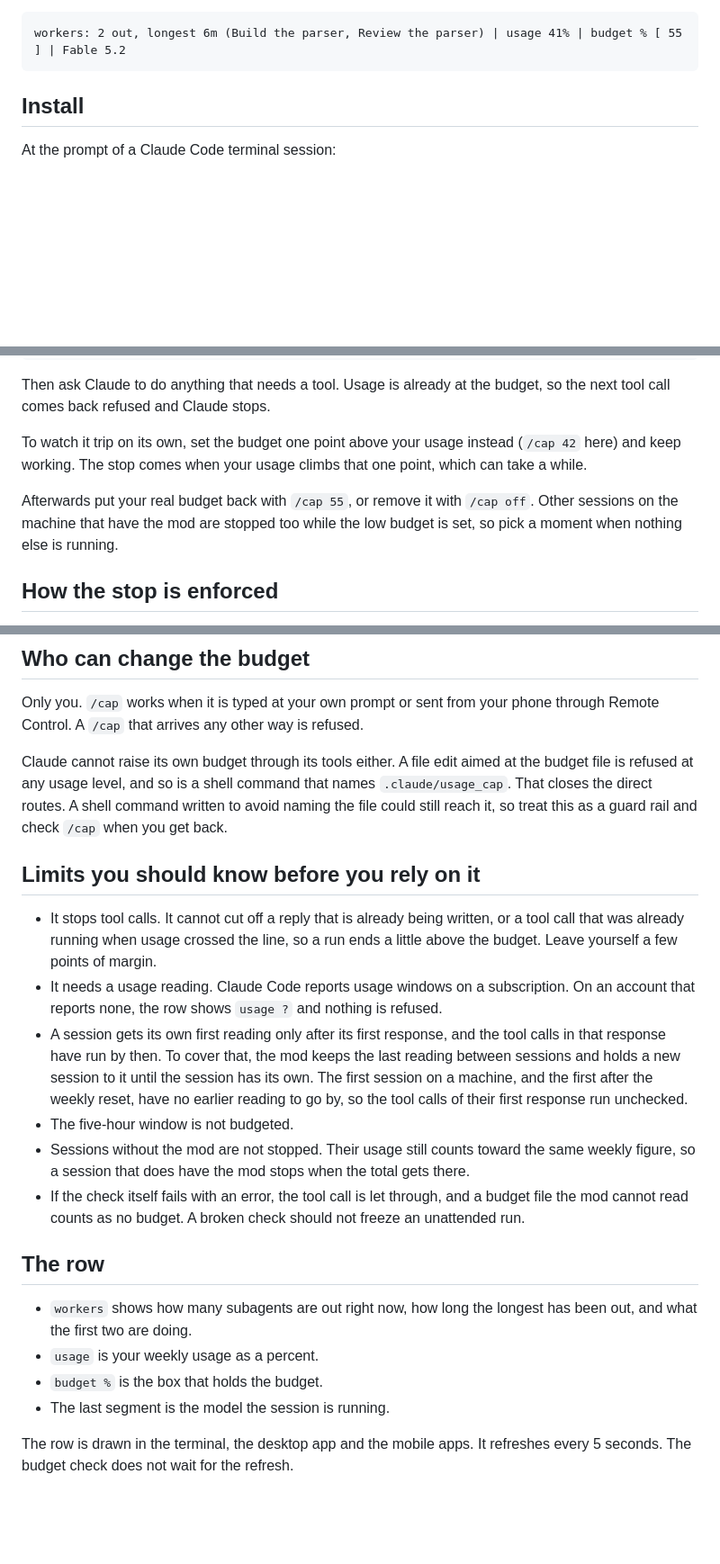
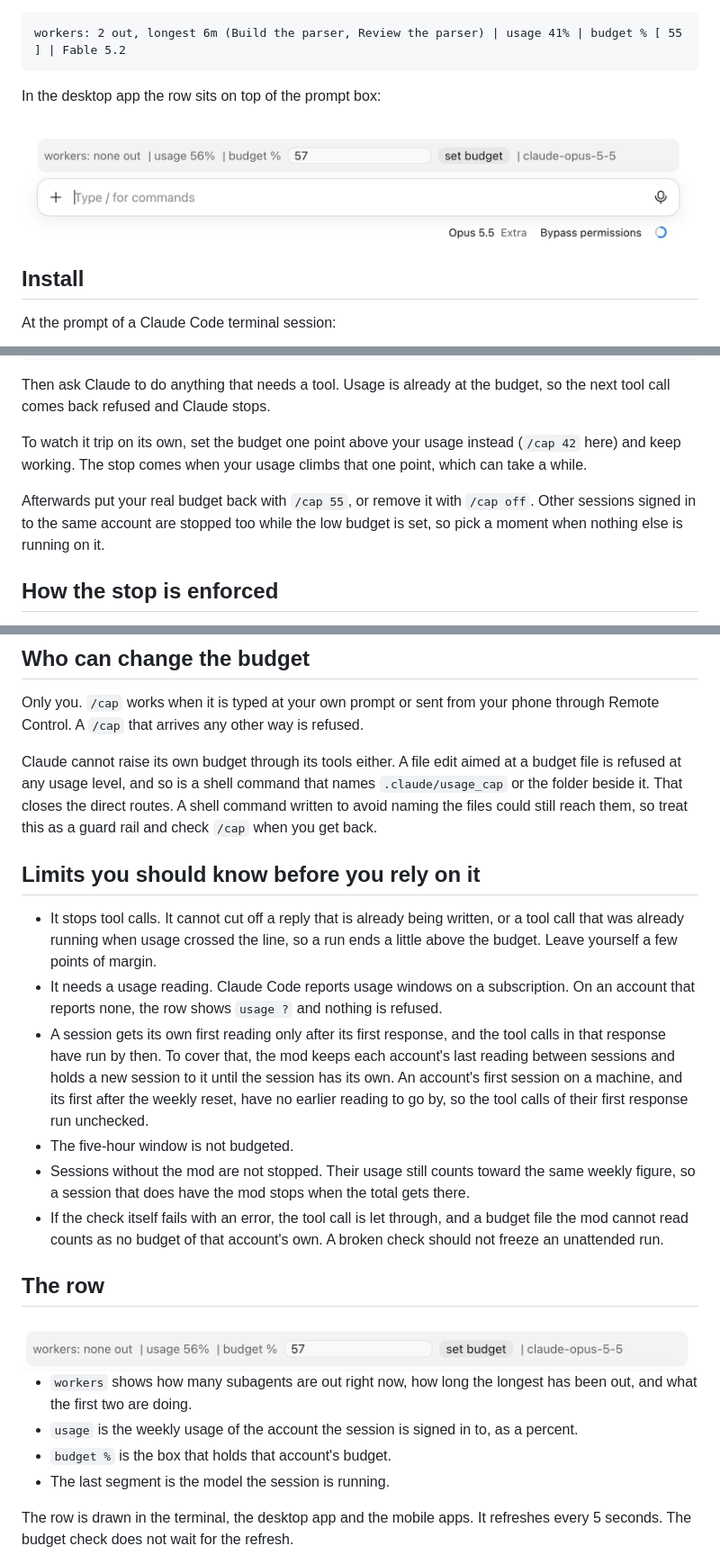
Before and after one commit to In2Deep/ops-band, a Markdown page: README.md, 3 parts joined by grey strips. Shown at 90% size. Rendered like a GitHub page; pictures changed too: docs/desktop-row-close.png (added), docs/desktop-row.png (added); blank space fills up the shorter version.

````diff
--- a/README.md
+++ b/README.md
@@ -15,6 +15,10 @@ The mod also adds a row above your prompt, in the terminal, the desktop app and
 ```
 workers: 2 out, longest 6m (Build the parser, Review the parser) | usage 41% | budget % [ 55 ] | Fable 5.2
 ```
+
+In the desktop app the row sits on top of the prompt box:
+
+<img src="docs/desktop-row.png" width="810" alt="The ops-band row above the prompt box in the Claude desktop app: workers none out, usage 56%, a budget box holding 57 with a set budget button, and the model name">
 
 ## Install
 
@@ -81,7 +97,7 @@ Then ask Claude to do anything that needs a tool. Usage is already at the budget
 
 To watch it trip on its own, set the budget one point above your usage instead (`/cap 42` here) and keep working. The stop comes when your usage climbs that one point, which can take a while.
 
-Afterwards put your real budget back with `/cap 55`, or remove it with `/cap off`. Other sessions on the machine that have the mod are stopped too while the low budget is set, so pick a moment when nothing else is running.
+Afterwards put your real budget back with `/cap 55`, or remove it with `/cap off`. Other sessions signed in to the same account are stopped too while the low budget is set, so pick a moment when nothing else is running on it.
 
 ## How the stop is enforced
 
@@ -95,22 +111,24 @@ The usage figure is the fullest usage window Claude Code reports for your accoun
 
 Only you. `/cap` works when it is typed at your own prompt or sent from your phone through Remote Control. A `/cap` that arrives any other way is refused.
 
-Claude cannot raise its own budget through its tools either. A file edit aimed at the budget file is refused at any usage level, and so is a shell command that names `.claude/usage_cap`. That closes the direct routes. A shell command written to avoid naming the file could still reach it, so treat this as a guard rail and check `/cap` when you get back.
+Claude cannot raise its own budget through its tools either. A file edit aimed at a budget file is refused at any usage level, and so is a shell command that names `.claude/usage_cap` or the folder beside it. That closes the direct routes. A shell command written to avoid naming the files could still reach them, so treat this as a guard rail and check `/cap` when you get back.
 
 ## Limits you should know before you rely on it
 
 - It stops tool calls. It cannot cut off a reply that is already being written, or a tool call that was already running when usage crossed the line, so a run ends a little above the budget. Leave yourself a few points of margin.
 - It needs a usage reading. Claude Code reports usage windows on a subscription. On an account that reports none, the row shows `usage ?` and nothing is refused.
-- A session gets its own first reading only after its first response, and the tool calls in that response have run by then. To cover that, the mod keeps the last reading between sessions and holds a new session to it until the session has its own. The first session on a machine, and the first after the weekly reset, have no earlier reading to go by, so the tool calls of their first response run unchecked.
+- A session gets its own first reading only after its first response, and the tool calls in that response have run by then. To cover that, the mod keeps each account's last reading between sessions and holds a new session to it until the session has its own. An account's first session on a machine, and its first after the weekly reset, have no earlier reading to go by, so the tool calls of their first response run unchecked.
 - The five-hour window is not budgeted.
 - Sessions without the mod are not stopped. Their usage still counts toward the same weekly figure, so a session that does have the mod stops when the total gets there.
-- If the check itself fails with an error, the tool call is let through, and a budget file the mod cannot read counts as no budget. A broken check should not freeze an unattended run.
+- If the check itself fails with an error, the tool call is let through, and a budget file the mod cannot read counts as no budget of that account's own. A broken check should not freeze an unattended run.
 
 ## The row
 
+<img src="docs/desktop-row-close.png" width="785" alt="The row in the desktop app: workers: none out, usage 56%, budget % with 57 in the box, a set budget button, and claude-opus-5-5">
+
 - `workers` shows how many subagents are out right now, how long the longest has been out, and what the first two are doing.
-- `usage` is your weekly usage as a percent.
-- `budget %` is the box that holds the budget.
+- `usage` is the weekly usage of the account the session is signed in to, as a percent.
+- `budget %` is the box that holds that account's budget.
 - The last segment is the model the session is running.
 
 The row is drawn in the terminal, the desktop app and the mobile apps. It refreshes every 5 seconds. The budget check does not wait for the refresh.
````
Also changed, not shown: other parts of README.md (+21 -6 lines), docs/terminal-refused.png (added), 3 other files.
